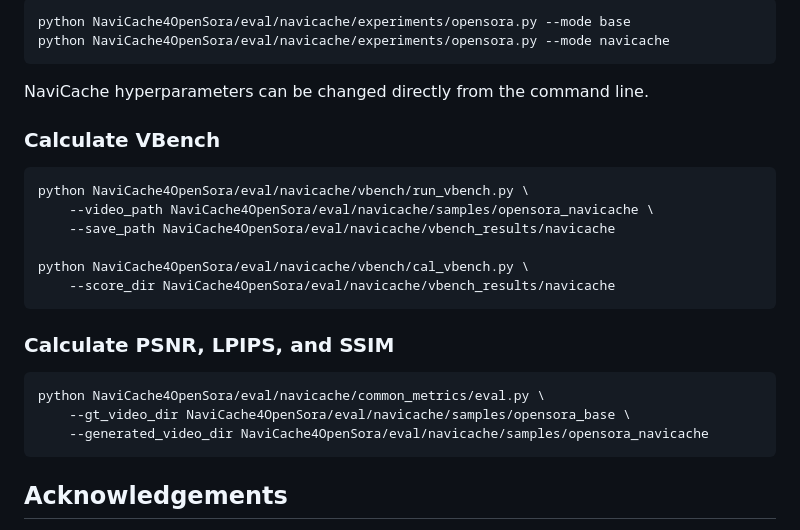
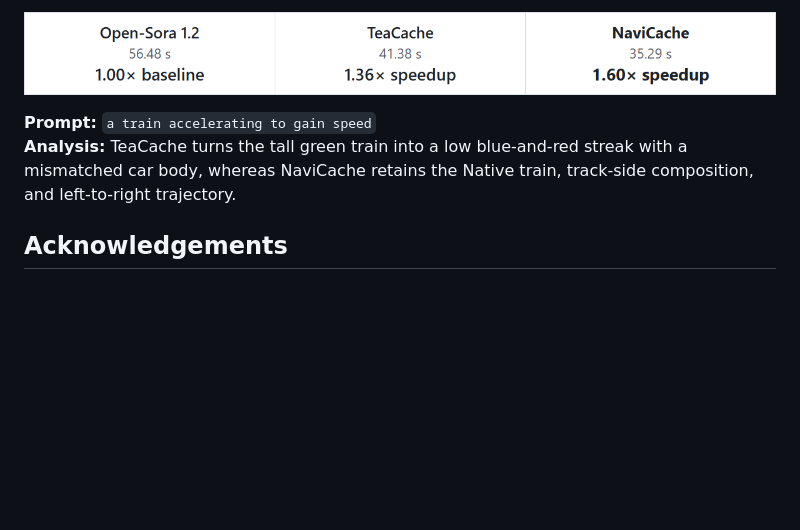
Before and after one commit to HelloZicky/NaviCache, a Markdown page: NaviCache4OpenSora/README.md, the part around one of its changes. Rendered like a GitHub page; pictures changed too: assets/opensora_comparison/speedup/opensora12_speedup.png (added); blank space fills up the shorter version.

````diff
--- a/NaviCache4OpenSora/README.md
+++ b/NaviCache4OpenSora/README.md
@@ -96,29 +51,10 @@ To run only one generation branch:
 
-```shell
-python NaviCache4OpenSora/eval/navicache/experiments/opensora.py --mode base
-python NaviCache4OpenSora/eval/navicache/experiments/opensora.py --mode navicache
-```
+<p align="center">
+  <img src="../assets/opensora_comparison/speedup/opensora12_speedup.png" width="960" alt="Open-Sora 1.2 speedup comparison" />
+</p>
 
-NaviCache hyperparameters can be changed directly from the command line.
-
-### Calculate VBench
-
-```shell
-python NaviCache4OpenSora/eval/navicache/vbench/run_vbench.py \
-    --video_path NaviCache4OpenSora/eval/navicache/samples/opensora_navicache \
-    --save_path NaviCache4OpenSora/eval/navicache/vbench_results/navicache
-
-python NaviCache4OpenSora/eval/navicache/vbench/cal_vbench.py \
-    --score_dir NaviCache4OpenSora/eval/navicache/vbench_results/navicache
-```
-
-### Calculate PSNR, LPIPS, and SSIM
-
-```shell
-python NaviCache4OpenSora/eval/navicache/common_metrics/eval.py \
-    --gt_video_dir NaviCache4OpenSora/eval/navicache/samples/opensora_base \
-    --generated_video_dir NaviCache4OpenSora/eval/navicache/samples/opensora_navicache
-```
+**Prompt:** `a train accelerating to gain speed`<br />
+**Analysis:** TeaCache turns the tall green train into a low blue-and-red streak with a mismatched car body, whereas NaviCache retains the Native train, track-side composition, and left-to-right trajectory.
 
 ## Acknowledgements
 
````
Also changed, not shown: other parts of NaviCache4OpenSora/README.md (+21 -66 lines), NaviCache4HunyuanVideo/README.md (+23 -18 lines), NaviCache4Wan2.1/README.md (+32 -33 lines), assets/hunyuanvideo_comparison/speedup/hunyuanvideo_speedup.png (added), assets/wan21_comparison/speedup/i2v14b480_speedup.png (added), assets/wan21_comparison/speedup/i2v14b720_speedup.png (added), assets/wan21_comparison/speedup/t2v13b480_speedup.png (added), assets/wan21_comparison/speedup/t2v14b720_speedup.png (added), 3 other files.
